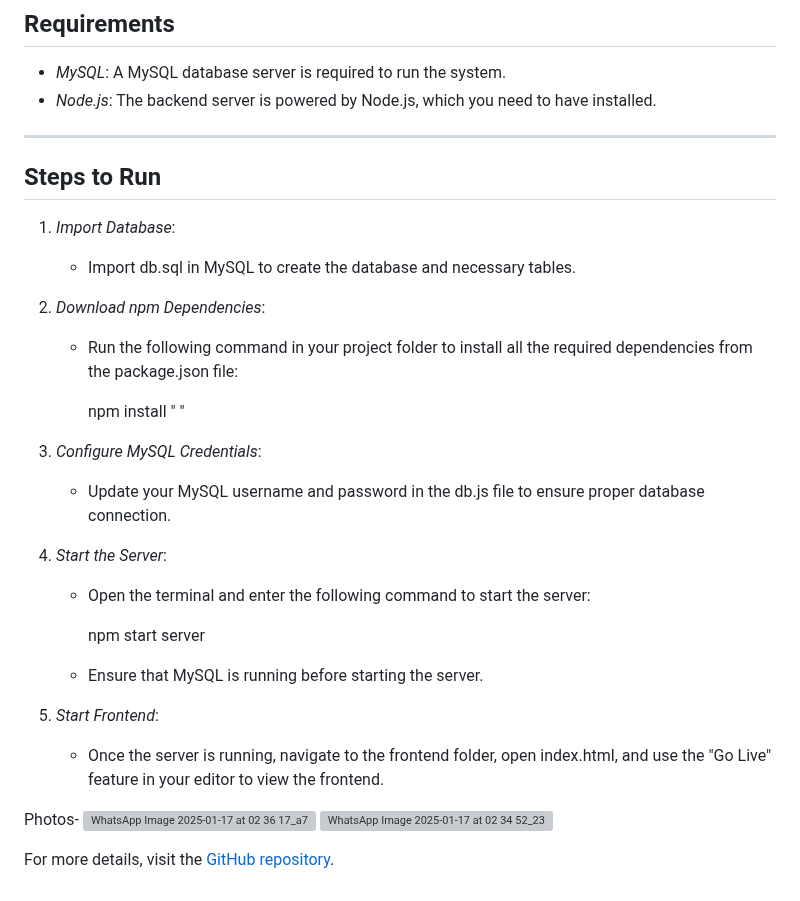
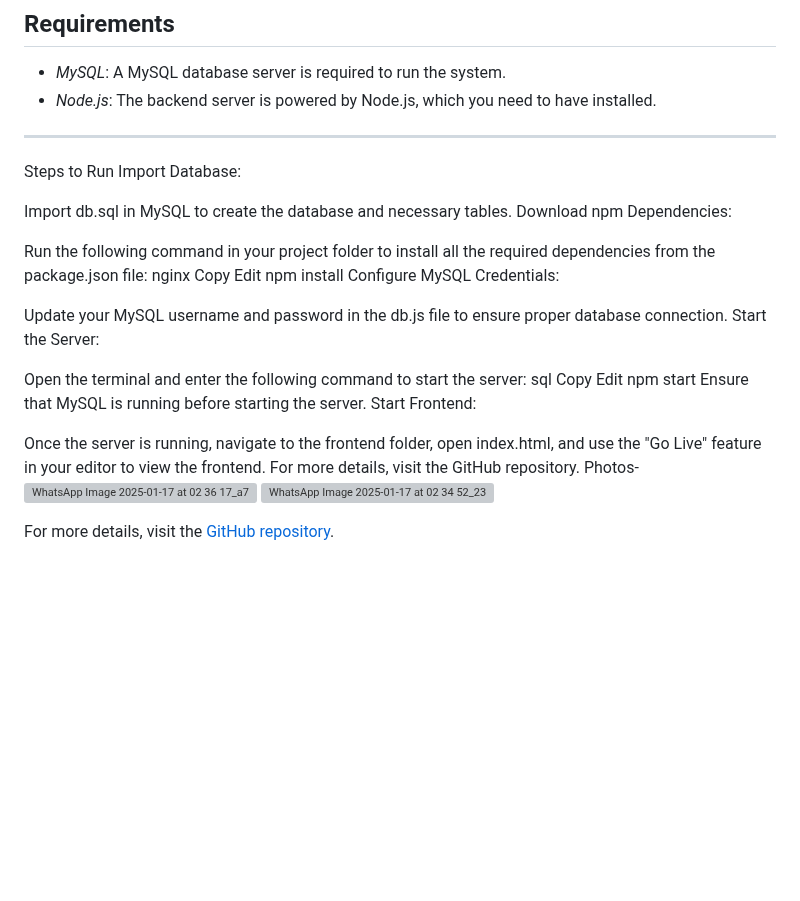
Before and after one commit to sachidanand-hede123/Hostel_Mess_Management_System, a Markdown page: README.md, the part around the change. Drawn GitHub-style; blank space fills up the shorter version; grey boxes are pictures that could not be loaded.

```diff
--- a/README.md
+++ b/README.md
@@ -68,31 +68,32 @@ For any queries, feel free to contact us via [GitHub Issues](https://github.com/
 
 ---
 
-## Steps to Run
+Steps to Run
+Import Database:
 
-1. *Import Database*:
-   - Import db.sql in MySQL to create the database and necessary tables.
+Import db.sql in MySQL to create the database and necessary tables.
+Download npm Dependencies:
 
-2. *Download npm Dependencies*:
-   - Run the following command in your project folder to install all the required dependencies from the package.json file:
+Run the following command in your project folder to install all the required dependencies from the package.json file:
+nginx
+Copy
+Edit
+npm install
+Configure MySQL Credentials:
 
-     npm install "   "
+Update your MySQL username and password in the db.js file to ensure proper database connection.
+Start the Server:
 
+Open the terminal and enter the following command to start the server:
+sql
+Copy
+Edit
+npm start
+Ensure that MySQL is running before starting the server.
+Start Frontend:
 
-3. *Configure MySQL Credentials*:
-   - Update your MySQL username and password in the db.js file to ensure proper database connection.
-
-4. *Start the Server*:
-   - Open the terminal and enter the following command to start the server:
-
-     npm start server
-
-   - Ensure that MySQL is running before starting the server.
-
-5. *Start Frontend*:
-   - Once the server is running, navigate to the frontend folder, open index.html, and use the "Go Live" feature in your editor to view the frontend.
-
-
+Once the server is running, navigate to the frontend folder, open index.html, and use the "Go Live" feature in your editor to view the frontend.
+For more details, visit the GitHub repository.
  Photos-
 ![WhatsApp Image 2025-01-17 at 02 36 17_a7376b4b](https://github.com/user-attachments/assets/f32603b3-a6a5-4b2d-835a-d6fa20dd5327)
 ![WhatsApp Image 2025-01-17 at 02 34 52_23dd9946](https://github.com/user-attachments/assets/c00e36dc-4929-4587-aff6-491a41da2d35)
```
